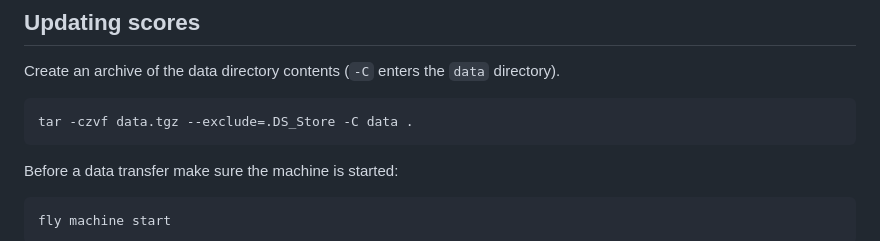
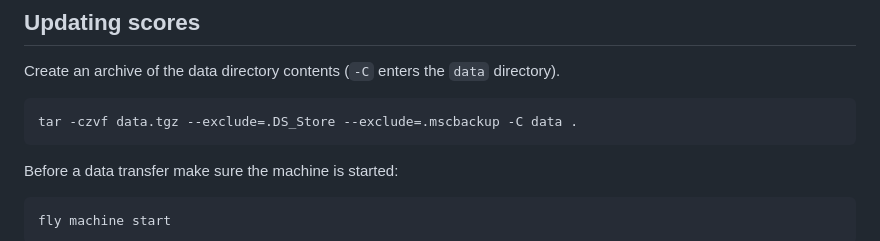
Before and after one commit to iamxallax/bhs_cadences, a Markdown page: notes.md, the part around the change. GitHub-like rendering.

Commit message:
exclude .mscbackup from tarball

````diff
--- a/notes.md
+++ b/notes.md
@@ -117,7 +117,7 @@ fly volumes create data -r sea
 Create an archive of the data directory contents (`-C` enters the `data` directory).
 
 ```
-tar -czvf data.tgz --exclude=.DS_Store -C data .
+tar -czvf data.tgz --exclude=.DS_Store --exclude=.mscbackup -C data .
 ```
 
 Before a data transfer make sure the machine is started:
````
